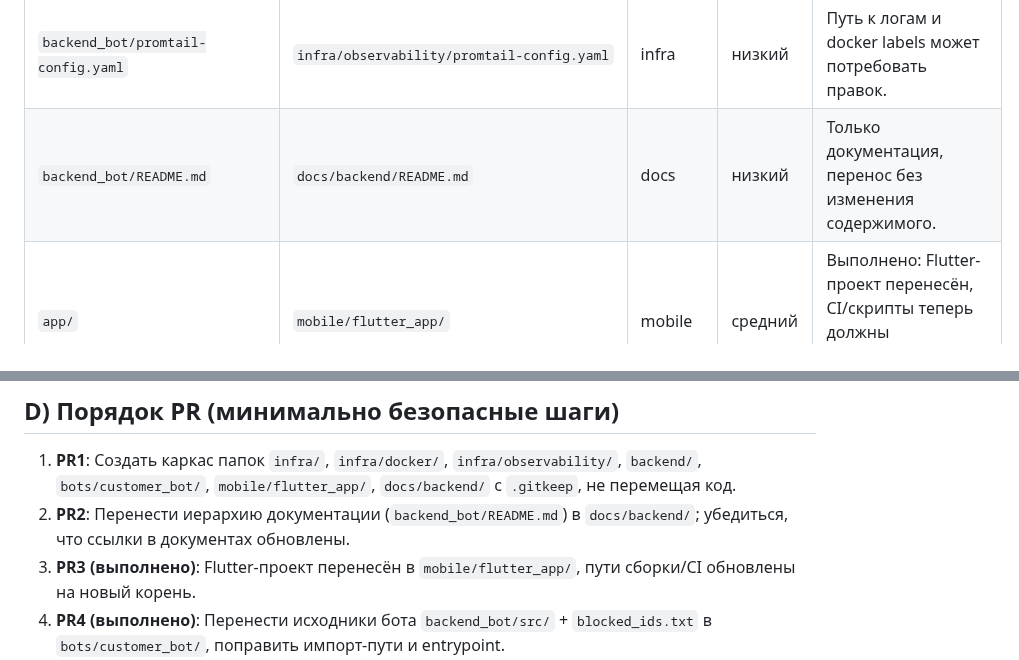
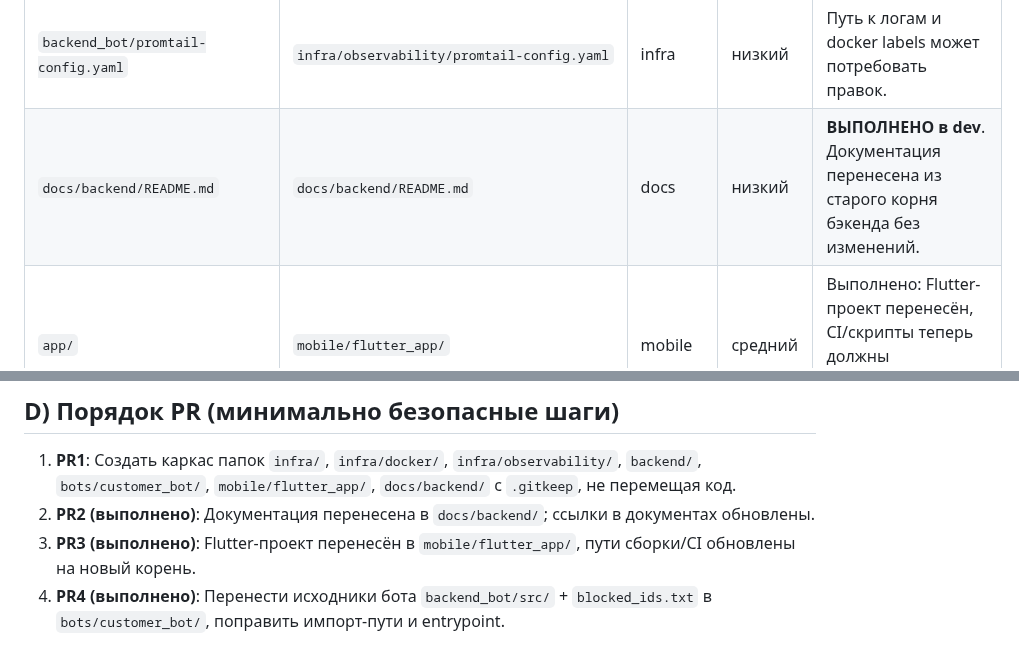
Before and after one commit to Shit-coin-v/lakshmi-bot, a Markdown page: docs/REFACTOR_PLAN.md, 2 parts joined by grey strips. GitHub-like rendering.

Commit message:
docs: move backend README under docs/backend

```diff
--- a/docs/REFACTOR_PLAN.md
+++ b/docs/REFACTOR_PLAN.md
@@ -81,13 +81,13 @@
 | `backend_bot/prometheus.yml` | `infra/observability/prometheus.yml` | infra | средний | Путь к scrape targets требует обновления после переноса. |
 | `backend_bot/loki-config.yaml` | `infra/observability/loki-config.yaml` | infra | низкий | Файл конфигурации, пути к логам нужно сверить. |
 | `backend_bot/promtail-config.yaml` | `infra/observability/promtail-config.yaml` | infra | низкий | Путь к логам и docker labels может потребовать правок. |
-| `backend_bot/README.md` | `docs/backend/README.md` | docs | низкий | Только документация, перенос без изменения содержимого. |
+| `docs/backend/README.md` | `docs/backend/README.md` | docs | низкий | **ВЫПОЛНЕНО в dev**. Документация перенесена из старого корня бэкенда без изменений. |
 | `app/` | `mobile/flutter_app/` | mobile | средний | Выполнено: Flutter-проект перенесён, CI/скрипты теперь должны использовать путь `mobile/flutter_app/`. |
 | `docs/ARCHITECTURE.md` | `docs/ARCHITECTURE.md` | docs | низкий | Уже на месте; перенос не требуется, но остаётся в репозитории. |
 
 ## D) Порядок PR (минимально безопасные шаги)
 1. **PR1**: Создать каркас папок `infra/`, `infra/docker/`, `infra/observability/`, `backend/`, `bots/customer_bot/`, `mobile/flutter_app/`, `docs/backend/` с `.gitkeep`, не перемещая код.
-2. **PR2**: Перенести иерархию документации (`backend_bot/README.md`) в `docs/backend/`; убедиться, что ссылки в документах обновлены.
+2. **PR2 (выполнено)**: Документация перенесена в `docs/backend/`; ссылки в документах обновлены.
 3. **PR3 (выполнено)**: Flutter-проект перенесён в `mobile/flutter_app/`, пути сборки/CI обновлены на новый корень.
 4. **PR4 (выполнено)**: Перенести исходники бота `backend_bot/src/` + `blocked_ids.txt` в `bots/customer_bot/`, поправить импорт-пути и entrypoint.
 5. **PR5**: Перенести Django код `backend_bot/backend/` и вспомогательные файлы (`requirements.txt`, `entrypoint.sh`) в `backend/`, обновить импорты, manage.py пути и Celery конфигурацию.
```
Also changed, not shown: docs/backend/README.md (renamed from backend_bot/README.md).
